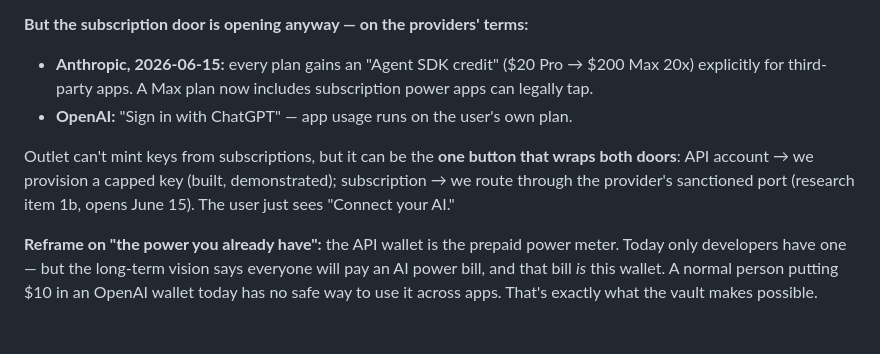
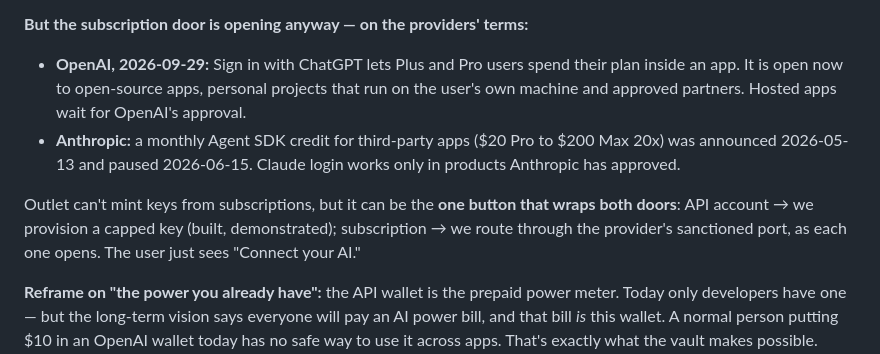
Before and after one commit to PARZ1V3L/outlet, a Markdown page: docs/FAQ.md, the part around the change. GitHub-like rendering; blank space fills up the shorter version.

```diff
--- a/docs/FAQ.md
+++ b/docs/FAQ.md
@@ -58,15 +58,13 @@ story). SPEC §2.1 walls this off formally.
 
 **But the subscription door is opening anyway — on the providers' terms:**
 
-- **Anthropic, 2026-06-15:** every plan gains an "Agent SDK credit"
-  ($20 Pro → $200 Max 20x) explicitly for third-party apps. A Max plan now
-  includes subscription power apps can legally tap.
-- **OpenAI:** "Sign in with ChatGPT" — app usage runs on the user's own plan.
+- **OpenAI, 2026-09-29:** Sign in with ChatGPT lets Plus and Pro users spend their plan inside an app. It is open now to open-source apps, personal projects that run on the user's own machine and approved partners. Hosted apps wait for OpenAI's approval.
+- **Anthropic:** a monthly Agent SDK credit for third-party apps ($20 Pro to $200 Max 20x) was announced 2026-05-13 and paused 2026-06-15. Claude login works only in products Anthropic has approved.
 
 Outlet can't mint keys from subscriptions, but it can be the **one button
 that wraps both doors**: API account → we provision a capped key
 (built, demonstrated); subscription → we route through the provider's
-sanctioned port (research item 1b, opens June 15). The user just sees
+sanctioned port, as each one opens. The user just sees
 "Connect your AI."
 
 **Reframe on "the power you already have":** the API wallet is the prepaid
```
Also changed, not shown: spec/SPEC.md (+5 -4 lines).
